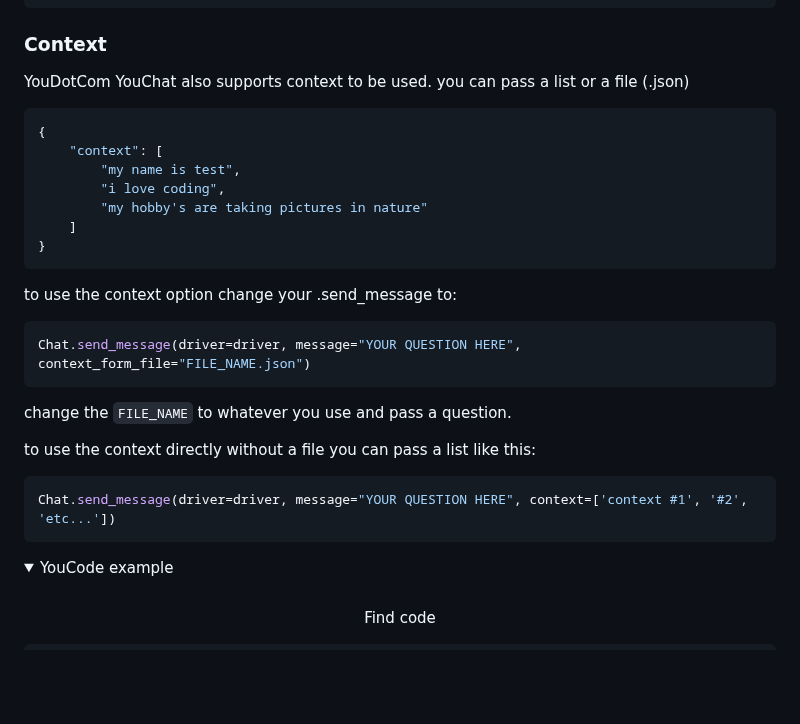
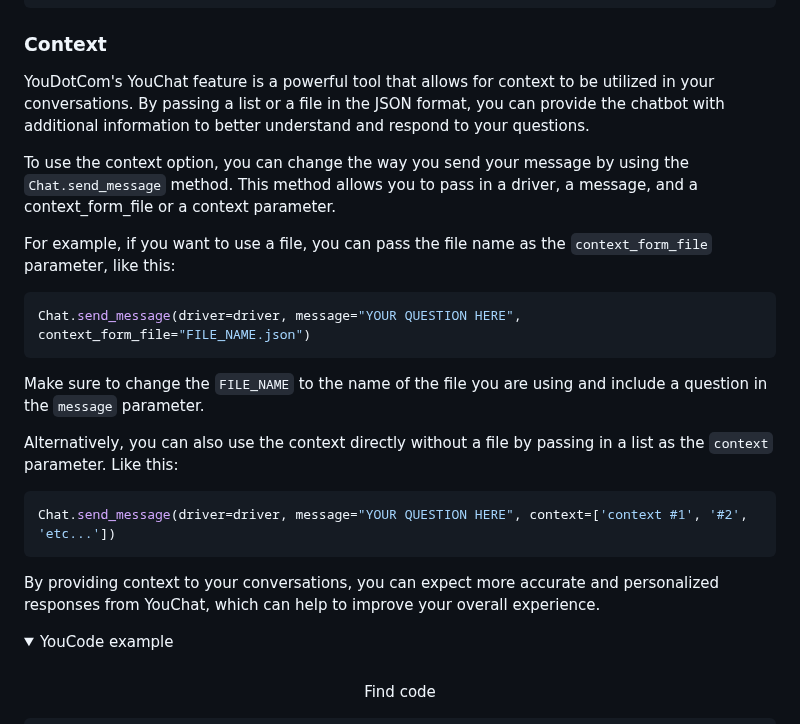
Before and after one commit to You-OpenSource/You-Python, a Markdown page: README.md, the part around the change. GitHub-like rendering; folded sections open; blank space fills up the shorter version.

````diff
--- a/README.md
+++ b/README.md
@@ -114,32 +114,25 @@ print(chat)  # {'message': "It's been great! How about yours?", 'time': '11', 'e
 
 
 ### Context
-YouDotCom YouChat also supports context to be used.
-you can pass a list or a file (.json)
+YouDotCom's YouChat feature is a powerful tool that allows for context to be utilized in your conversations. By passing a list or a file in the JSON format, you can provide the chatbot with additional information to better understand and respond to your questions.
 
-```json
-{
-    "context": [
-        "my name is test",
-        "i love coding",
-        "my hobby's are taking pictures in nature"
-    ]
-}
-```
+To use the context option, you can change the way you send your message by using the `Chat.send_message` method. This method allows you to pass in a driver, a message, and a context_form_file or a context parameter.
 
-to use the context option change your .send_message to:
+For example, if you want to use a file, you can pass the file name as the `context_form_file` parameter, like this:
 
 ```python
 Chat.send_message(driver=driver, message="YOUR QUESTION HERE", context_form_file="FILE_NAME.json")
 ```
 
-change the `FILE_NAME` to whatever you use and pass a question.
+Make sure to change the `FILE_NAME` to the name of the file you are using and include a question in the `message` parameter.
 
-to use the context directly without a file you can pass a list like this:
+Alternatively, you can also use the context directly without a file by passing in a list as the `context` parameter. Like this:
 
 ```python
 Chat.send_message(driver=driver, message="YOUR QUESTION HERE", context=['context #1', '#2', 'etc...'])
 ```
+
+By providing context to your conversations, you can expect more accurate and personalized responses from YouChat, which can help to improve your overall experience.
 
 
 
````
